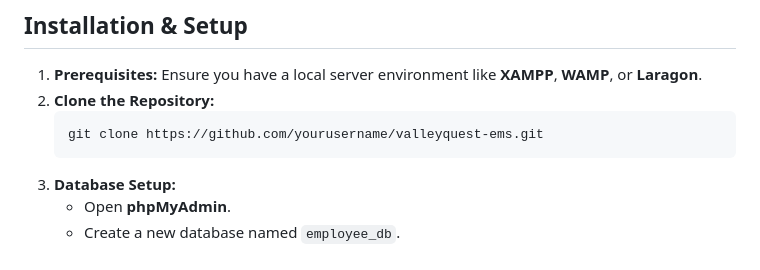
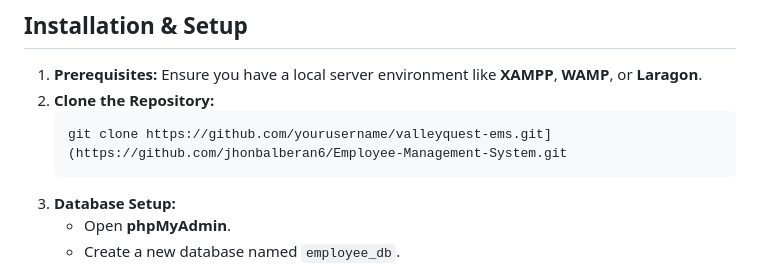
Before and after one commit to jhonbalberan6/Employee-Management-System, a Markdown page: README.md, the part around one of its changes. Drawn GitHub-style.

Commit message:
Update README with project structure and repo link
Fixed formatting and updated repository link in README.

````diff
--- a/README.md
+++ b/README.md
@@ -48,7 +48,7 @@ ems-project1/
 1.  **Prerequisites:** Ensure you have a local server environment like **XAMPP**, **WAMP**, or **Laragon**.
 2.  **Clone the Repository:**
     ```bash
-    git clone https://github.com/yourusername/valleyquest-ems.git
+    git clone https://github.com/yourusername/valleyquest-ems.git](https://github.com/jhonbalberan6/Employee-Management-System.git
     ```
 3.  **Database Setup:**
     - Open **phpMyAdmin**.
````
Also changed, not shown: other parts of README.md (+1 -1 lines).
